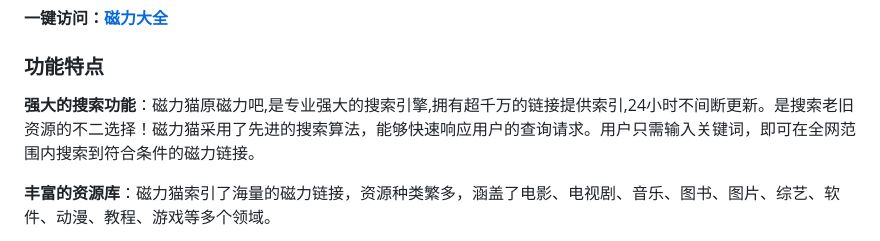
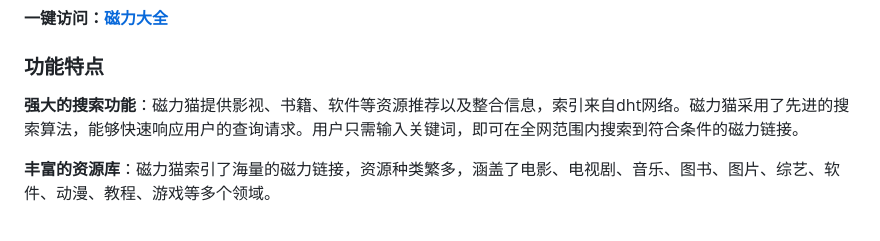
Before and after one commit to cilibao/cilimao, a Markdown page: README.md, the part around the change. Rendered like a GitHub page.

```diff
--- a/README.md
+++ b/README.md
@@ -5,7 +5,7 @@
 <p><strong>一键访问：</strong><a href="https://cldq.cc"><strong>磁力大全</strong></a></p>
 
 <h3><strong>功能特点</strong></h3>
-<p><strong>强大的搜索功能</strong>：磁力猫原磁力吧,是专业强大的搜索引擎,拥有超千万的链接提供索引,24小时不间断更新。是搜索老旧资源的不二选择！磁力猫采用了先进的搜索算法，能够快速响应用户的查询请求。用户只需输入关键词，即可在全网范围内搜索到符合条件的磁力链接。</p>
+<p><strong>强大的搜索功能</strong>：磁力猫提供影视、书籍、软件等资源推荐以及整合信息，索引来自dht网络。磁力猫采用了先进的搜索算法，能够快速响应用户的查询请求。用户只需输入关键词，即可在全网范围内搜索到符合条件的磁力链接。</p>
 <p><strong>丰富的资源库</strong>：磁力猫索引了海量的磁力链接，资源种类繁多，涵盖了电影、电视剧、音乐、图书、图片、综艺、软件、动漫、教程、游戏等多个领域。</p>
 <p><strong>隐私保护与安全性</strong>：磁力猫非常注重用户隐私保护。它不存储任何资源文件，仅提供磁力链接，确保用户的安全和隐私。</p>
 <p><strong>便捷的操作体验</strong>：磁力猫的界面设计简洁明了，操作非常便捷。用户无需注册账号，即可直接使用搜索功能。</p>
```
